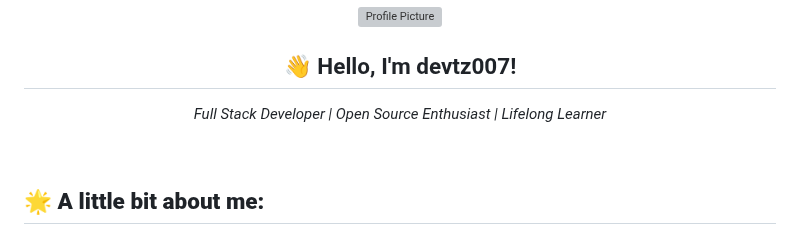
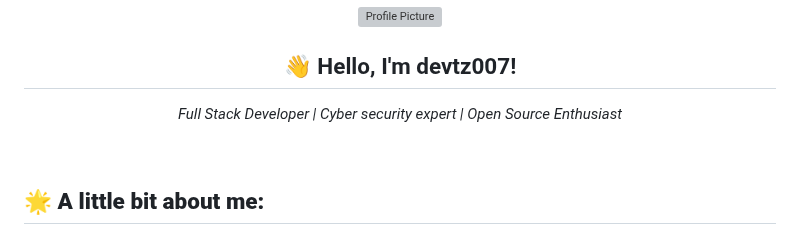
Before and after one commit to devtz007/devtz007, a Markdown page: README.md, the part around the change. Drawn GitHub-style; grey boxes are pictures that could not be loaded.

```diff
--- a/README.md
+++ b/README.md
@@ -6,8 +6,8 @@
   <p>
     <em>
       <span style="color: #ff6347;">Full Stack Developer</span> |
-      <span style="color: #1e90ff;">Open Source Enthusiast</span> |
-      <span style="color: #32cd32;">Lifelong Learner</span>
+      <span style="color: #1e90ff;">Cyber security expert</span> |
+      <span style="color: #32cd32;">Open Source Enthusiast</span>
     </em>
   </p>
 </div>
```
